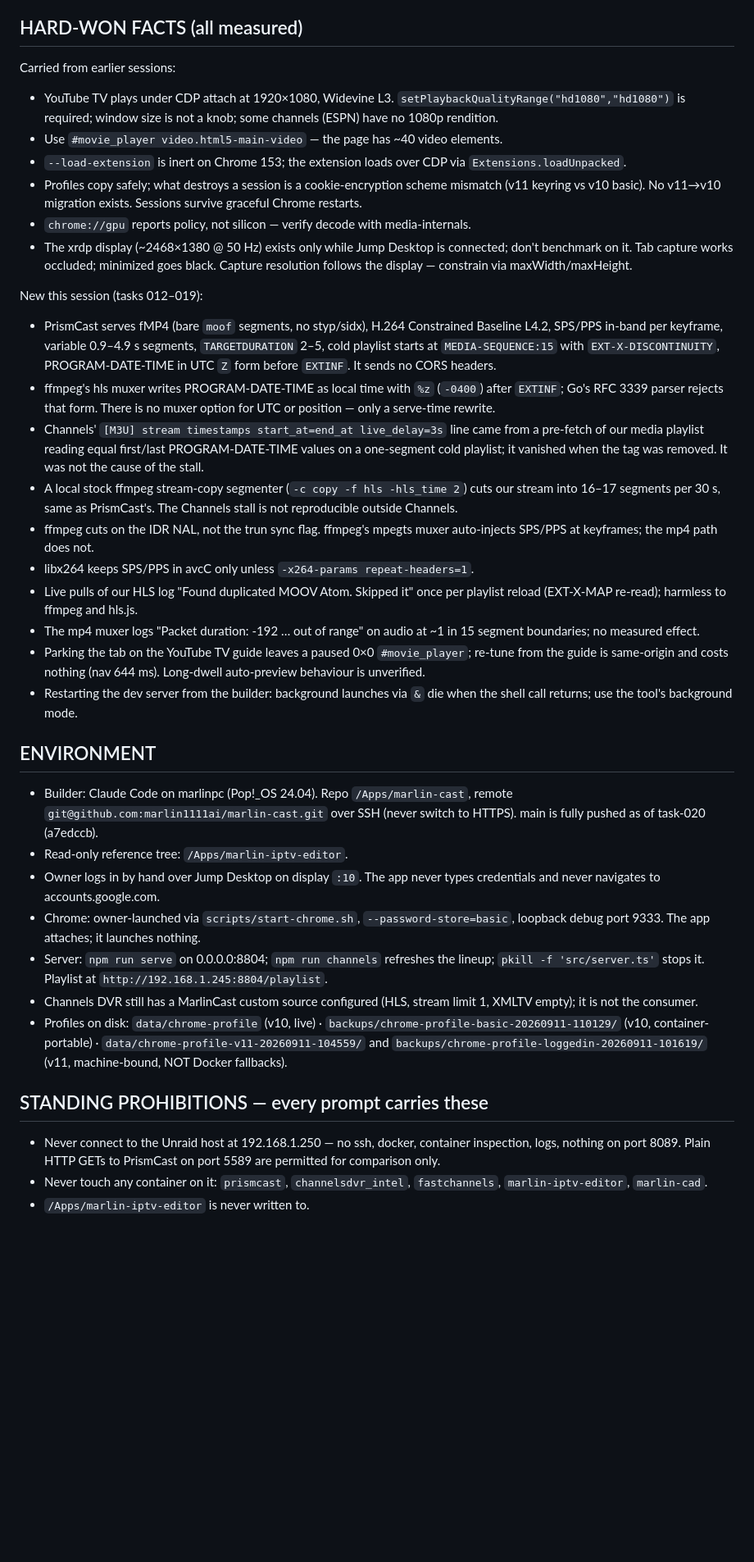
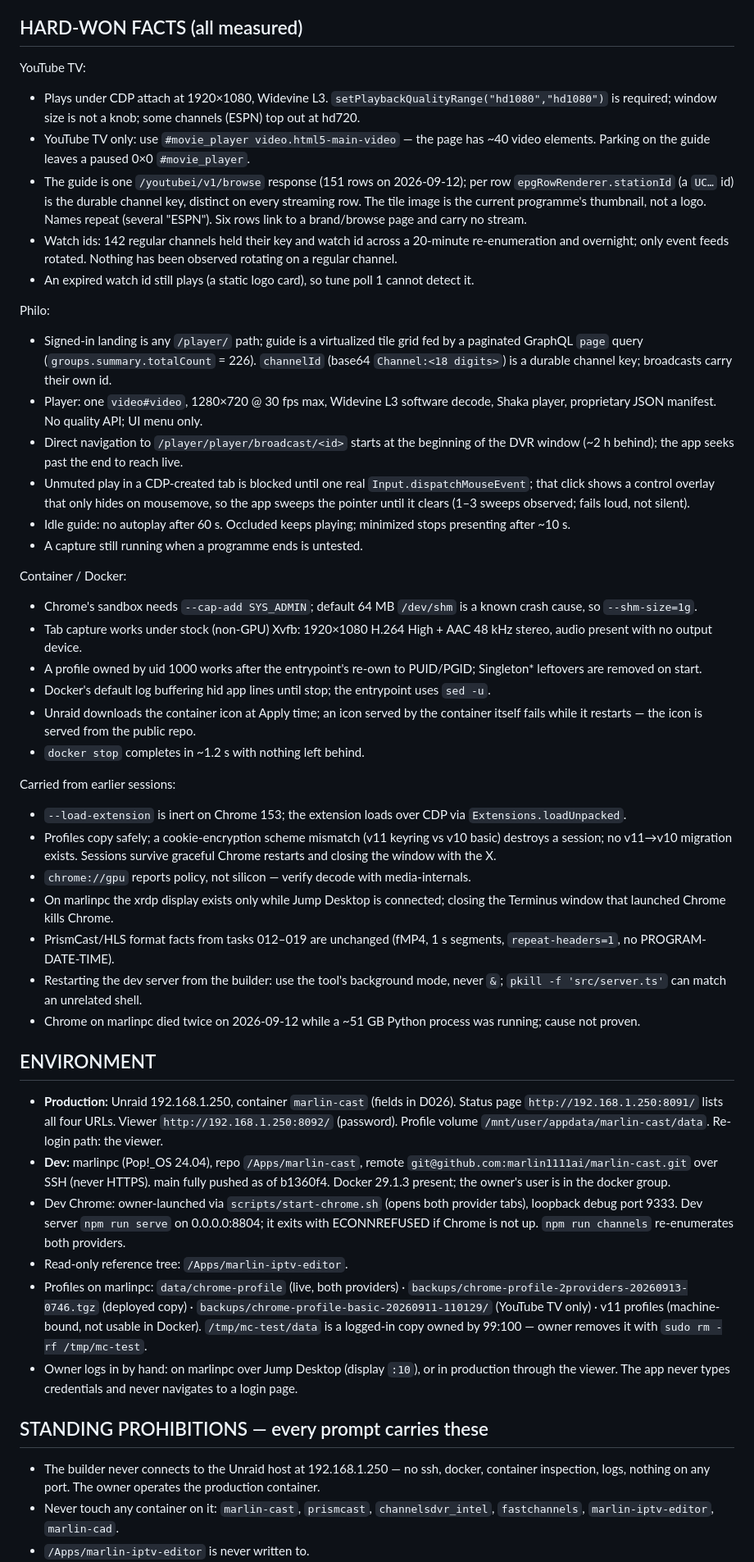
Before and after one commit to marlin1111ai/marlin-cast, a Markdown page: MARLIN-CAST-BRIEF.md, the part around one of its changes. Shown at 82% size. Rendered like a GitHub page; blank space fills up the shorter version.

Commit message:
Cold-start brief v4 (2026-09-13)
Co-Authored-By: Claude Opus 5 (1M context) <noreply@anthropic.com>
Claude-Session: https://claude.ai/code/session_01Pq1fztVtVowjnNEdkxe7XX

```diff
--- a/MARLIN-CAST-BRIEF.md
+++ b/MARLIN-CAST-BRIEF.md
@@ -26,38 +35,49 @@ D001 name/repo · D002 YouTube TV first · D003 Node 22 + TypeScript + Playwrigh
 
 ## HARD-WON FACTS (all measured)
 
+YouTube TV:
+- Plays under CDP attach at 1920×1080, Widevine L3. `setPlaybackQualityRange("hd1080","hd1080")` is required; window size is not a knob; some channels (ESPN) top out at hd720.
+- YouTube TV only: use `#movie_player video.html5-main-video` — the page has ~40 video elements. Parking on the guide leaves a paused 0×0 `#movie_player`.
+- The guide is one `/youtubei/v1/browse` response (151 rows on 2026-09-12); per row `epgRowRenderer.stationId` (a `UC…` id) is the durable channel key, distinct on every streaming row. The tile image is the current programme's thumbnail, not a logo. Names repeat (several "ESPN"). Six rows link to a brand/browse page and carry no stream.
+- Watch ids: 142 regular channels held their key and watch id across a 20-minute re-enumeration and overnight; only event feeds rotated. Nothing has been observed rotating on a regular channel.
+- An expired watch id still plays (a static logo card), so tune poll 1 cannot detect it.
+
+Philo:
+- Signed-in landing is any `/player/` path; guide is a virtualized tile grid fed by a paginated GraphQL `page` query (`groups.summary.totalCount` = 226). `channelId` (base64 `Channel:<18 digits>`) is a durable channel key; broadcasts carry their own id.
+- Player: one `video#video`, 1280×720 @ 30 fps max, Widevine L3 software decode, Shaka player, proprietary JSON manifest. No quality API; UI menu only.
+- Direct navigation to `/player/player/broadcast/<id>` starts at the beginning of the DVR window (~2 h behind); the app seeks past the end to reach live.
+- Unmuted play in a CDP-created tab is blocked until one real `Input.dispatchMouseEvent`; that click shows a control overlay that only hides on mousemove, so the app sweeps the pointer until it clears (1–3 sweeps observed; fails loud, not silent).
+- Idle guide: no autoplay after 60 s. Occluded keeps playing; minimized stops presenting after ~10 s.
+- A capture still running when a programme ends is untested.
+
+Container / Docker:
+- Chrome's sandbox needs `--cap-add SYS_ADMIN`; default 64 MB `/dev/shm` is a known crash cause, so `--shm-size=1g`.
+- Tab capture works under stock (non-GPU) Xvfb: 1920×1080 H.264 High + AAC 48 kHz stereo, audio present with no output device.
+- A profile owned by uid 1000 works after the entrypoint's re-own to PUID/PGID; Singleton* leftovers are removed on start.
+- Docker's default log buffering hid app lines until stop; the entrypoint uses `sed -u`.
+- Unraid downloads the container icon at Apply time; an icon served by the container itself fails while it restarts — the icon is served from the public repo.
+- `docker stop` completes in ~1.2 s with nothing left behind.
+
 Carried from earlier sessions:
-- YouTube TV plays under CDP attach at 1920×1080, Widevine L3. `setPlaybackQualityRange("hd1080","hd1080")` is required; window size is not a knob; some channels (ESPN) have no 1080p rendition.
-- Use `#movie_player video.html5-main-video` — the page has ~40 video elements.
 - `--load-extension` is inert on Chrome 153; the extension loads over CDP via `Extensions.loadUnpacked`.
-- Profiles copy safely; what destroys a session is a cookie-encryption scheme mismatch (v11 keyring vs v10 basic). No v11→v10 migration exists. Sessions survive graceful Chrome restarts.
+- Profiles copy safely; a cookie-encryption scheme mismatch (v11 keyring vs v10 basic) destroys a session; no v11→v10 migration exists. Sessions survive graceful Chrome restarts and closing the window with the X.
 - `chrome://gpu` reports policy, not silicon — verify decode with media-internals.
-- The xrdp display (~2468×1380 @ 50 Hz) exists only while Jump Desktop is connected; don't benchmark on it. Tab capture works occluded; minimized goes black. Capture resolution follows the display — constrain via maxWidth/maxHeight.
-
-New this session (tasks 012–019):
-- PrismCast serves fMP4 (bare `moof` segments, no styp/sidx), H.264 Constrained Baseline L4.2, SPS/PPS in-band per keyframe, variable 0.9–4.9 s segments, `TARGETDURATION` 2–5, cold playlist starts at `MEDIA-SEQUENCE:15` with `EXT-X-DISCONTINUITY`, PROGRAM-DATE-TIME in UTC `Z` form before `EXTINF`. It sends no CORS headers.
-- ffmpeg's hls muxer writes PROGRAM-DATE-TIME as local time with `%z` (`-0400`) after `EXTINF`; Go's RFC 3339 parser rejects that form. There is no muxer option for UTC or position — only a serve-time rewrite.
-- Channels' `[M3U] stream timestamps start_at=end_at live_delay=3s` line came from a pre-fetch of our media playlist reading equal first/last PROGRAM-DATE-TIME values on a one-segment cold playlist; it vanished when the tag was removed. It was not the cause of the stall.
-- A local stock ffmpeg stream-copy segmenter (`-c copy -f hls -hls_time 2`) cuts our stream into 16–17 segments per 30 s, same as PrismCast's. The Channels stall is not reproducible outside Channels.
-- ffmpeg cuts on the IDR NAL, not the trun sync flag. ffmpeg's mpegts muxer auto-injects SPS/PPS at keyframes; the mp4 path does not.
-- libx264 keeps SPS/PPS in avcC only unless `-x264-params repeat-headers=1`.
-- Live pulls of our HLS log "Found duplicated MOOV Atom. Skipped it" once per playlist reload (EXT-X-MAP re-read); harmless to ffmpeg and hls.js.
-- The mp4 muxer logs "Packet duration: -192 … out of range" on audio at ~1 in 15 segment boundaries; no measured effect.
-- Parking the tab on the YouTube TV guide leaves a paused 0×0 `#movie_player`; re-tune from the guide is same-origin and costs nothing (nav 644 ms). Long-dwell auto-preview behaviour is unverified.
-- Restarting the dev server from the builder: background launches via `&` die when the shell call returns; use the tool's background mode.
+- On marlinpc the xrdp display exists only while Jump Desktop is connected; closing the Terminus window that launched Chrome kills Chrome.
+- PrismCast/HLS format facts from tasks 012–019 are unchanged (fMP4, 1 s segments, `repeat-headers=1`, no PROGRAM-DATE-TIME).
+- Restarting the dev server from the builder: use the tool's background mode, never `&`; `pkill -f 'src/server.ts'` can match an unrelated shell.
+- Chrome on marlinpc died twice on 2026-09-12 while a ~51 GB Python process was running; cause not proven.
 
 ## ENVIRONMENT
 
-- Builder: Claude Code on marlinpc (Pop!_OS 24.04). Repo `/Apps/marlin-cast`, remote `git@github.com:marlin1111ai/marlin-cast.git` over SSH (never switch to HTTPS). main is fully pushed as of task-020 (a7edccb).
+- **Production:** Unraid 192.168.1.250, container `marlin-cast` (fields in D026). Status page `http://192.168.1.250:8091/` lists all four URLs. Viewer `http://192.168.1.250:8092/` (password). Profile volume `/mnt/user/appdata/marlin-cast/data`. Re-login path: the viewer.
+- **Dev:** marlinpc (Pop!_OS 24.04), repo `/Apps/marlin-cast`, remote `git@github.com:marlin1111ai/marlin-cast.git` over SSH (never HTTPS). main fully pushed as of b1360f4. Docker 29.1.3 present; the owner's user is in the docker group.
+- Dev Chrome: owner-launched via `scripts/start-chrome.sh` (opens both provider tabs), loopback debug port 9333. Dev server `npm run serve` on 0.0.0.0:8804; it exits with ECONNREFUSED if Chrome is not up. `npm run channels` re-enumerates both providers.
 - Read-only reference tree: `/Apps/marlin-iptv-editor`.
-- Owner logs in by hand over Jump Desktop on display `:10`. The app never types credentials and never navigates to accounts.google.com.
-- Chrome: owner-launched via `scripts/start-chrome.sh`, `--password-store=basic`, loopback debug port 9333. The app attaches; it launches nothing.
-- Server: `npm run serve` on 0.0.0.0:8804; `npm run channels` refreshes the lineup; `pkill -f 'src/server.ts'` stops it. Playlist at `http://192.168.1.245:8804/playlist`.
-- Channels DVR still has a MarlinCast custom source configured (HLS, stream limit 1, XMLTV empty); it is not the consumer.
-- Profiles on disk: `data/chrome-profile` (v10, live) · `backups/chrome-profile-basic-20260911-110129/` (v10, container-portable) · `data/chrome-profile-v11-20260911-104559/` and `backups/chrome-profile-loggedin-20260911-101619/` (v11, machine-bound, NOT Docker fallbacks).
+- Profiles on marlinpc: `data/chrome-profile` (live, both providers) · `backups/chrome-profile-2providers-20260913-0746.tgz` (deployed copy) · `backups/chrome-profile-basic-20260911-110129/` (YouTube TV only) · v11 profiles (machine-bound, not usable in Docker). `/tmp/mc-test/data` is a logged-in copy owned by 99:100 — owner removes it with `sudo rm -rf /tmp/mc-test`.
+- Owner logs in by hand: on marlinpc over Jump Desktop (display `:10`), or in production through the viewer. The app never types credentials and never navigates to a login page.
 
 ## STANDING PROHIBITIONS — every prompt carries these
 
-- Never connect to the Unraid host at 192.168.1.250 — no ssh, docker, container inspection, logs, nothing on port 8089. Plain HTTP GETs to PrismCast on port 5589 are permitted for comparison only.
-- Never touch any container on it: `prismcast`, `channelsdvr_intel`, `fastchannels`, `marlin-iptv-editor`, `marlin-cad`.
+- The builder never connects to the Unraid host at 192.168.1.250 — no ssh, docker, container inspection, logs, nothing on any port. The owner operates the production container.
+- Never touch any container on it: `marlin-cast`, `prismcast`, `channelsdvr_intel`, `fastchannels`, `marlin-iptv-editor`, `marlin-cad`.
 - `/Apps/marlin-iptv-editor` is never written to.
```
Also changed, not shown: other parts of MARLIN-CAST-BRIEF.md (+32 -21 lines).
